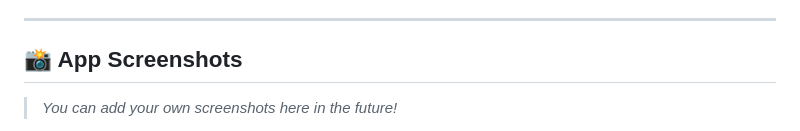
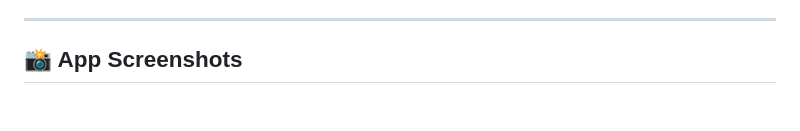
Before and after one commit to Rakhi8940/Netflix-Clone, a Markdown page: README.md, the part around one of its changes. Drawn GitHub-style; blank space fills up the shorter version.

```diff
--- a/README.md
+++ b/README.md
@@ -10,6 +10,4 @@ A responsive and visually accurate **Netflix Clone** built using **HTML**, **CSS
 
 ## 📸 App Screenshots
 
-> _You can add your own screenshots here in the future!_
-
 <p align="center">
```
Also changed, not shown: other parts of README.md (+3 -2 lines).
